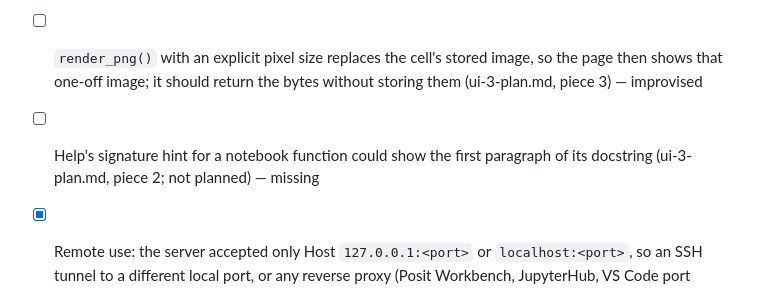
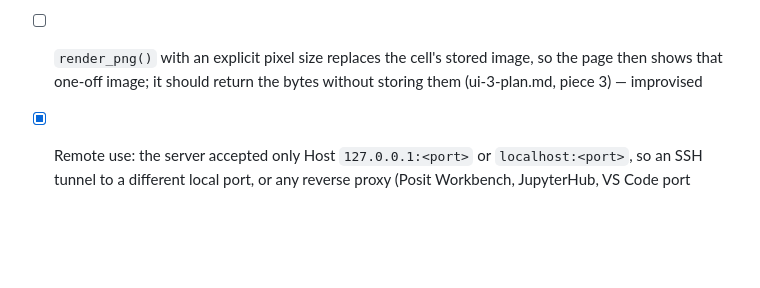
Before and after one commit to jowch/Ember, a Markdown page: docs/design-gaps.md, the part around the change. GitHub-like rendering; blank space fills up the shorter version.

Commit message:
docs: signature tooltip shows arguments only; docstrings are read in Help
Co-Authored-By: Claude <noreply@anthropic.com>

```diff
--- a/docs/design-gaps.md
+++ b/docs/design-gaps.md
@@ -57,7 +57,6 @@ done; clear out ticked items at each release.
 - [ ] Go-to-definition and variable links in the editor (ui-2.md piece 4e, cut from increment 2). Pluto's Julia `ScopeStateField` stays wired until it has an R replacement — missing
 - [ ] Undo after deleting a disabled cell brings it back enabled: `order_ops()` re-inserts with code only (pluto-edits.R:157-158) (ui-3-plan.md, piece 1) — improvised
 - [ ] `render_png()` with an explicit pixel size replaces the cell's stored image, so the page then shows that one-off image; it should return the bytes without storing them (ui-3-plan.md, piece 3) — improvised
-- [ ] Help's signature hint for a notebook function could show the first paragraph of its docstring (ui-3-plan.md, piece 2; not planned) — missing
 
 - [x] Remote use: the server accepted only Host `127.0.0.1:<port>` or `localhost:<port>`, so an SSH tunnel to a different local port, or any reverse proxy (Posit Workbench, JupyterHub, VS Code port forwarding), got 403. Now a loopback Host is accepted on any port when Origin matches Host (or is absent); an opt-in `allowed_hosts` argument covers a proxy that isn't loopback — missing
 - [x] Remote use behind a path prefix: the `/open` redirect and `/`'s notebook links were absolute (`/edit?...`), so a proxy serving Ember under a prefix like `/s/<id>/p/<port>/` (stripping that prefix before forwarding, the usual model) broke them once the browser followed a link built from the unprefixed path the backend sees. Both are relative now, as Pluto does — missing
```
Also changed, not shown: docs/ui-3-plan.md (+5 -6 lines).
